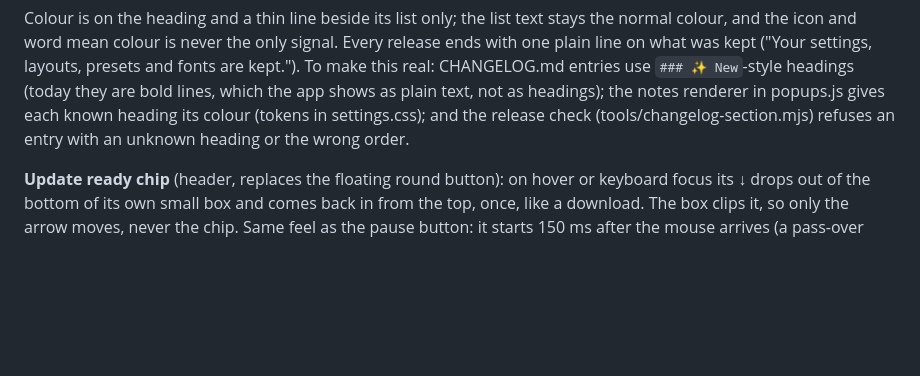
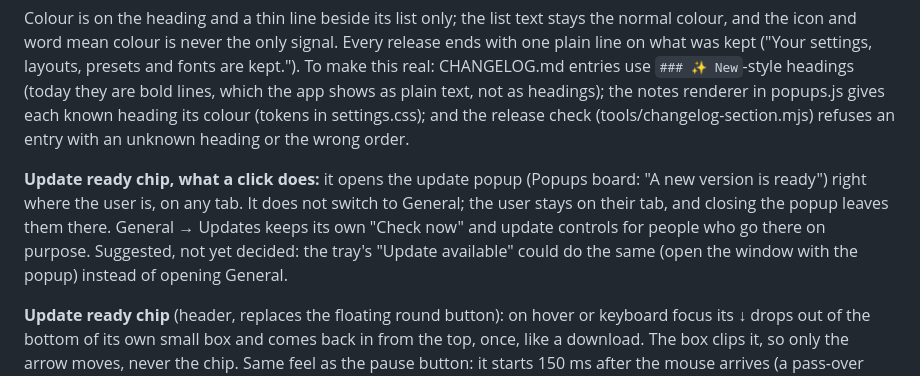
Before and after one commit to nqble/keystroke-overlay, a Markdown page: docs/design/v2-redesign.md, the part around the change. GitHub-like rendering; blank space fills up the shorter version.

Commit message:
docs(design): open the update popup from the chip on any tab

```diff
--- a/docs/design/v2-redesign.md
+++ b/docs/design/v2-redesign.md
@@ -53,6 +53,11 @@ they are bold lines, which the app shows as plain text, not as headings); the no
 known heading its colour (tokens in settings.css); and the release check (tools/changelog-section.mjs) refuses an
 entry with an unknown heading or the wrong order.
 
+**Update ready chip, what a click does:** it opens the update popup (Popups board: "A new version is ready") right where
+the user is, on any tab. It does not switch to General; the user stays on their tab, and closing the popup leaves them
+there. General → Updates keeps its own "Check now" and update controls for people who go there on purpose. Suggested, not
+yet decided: the tray's "Update available" could do the same (open the window with the popup) instead of opening General.
+
 **Update ready chip** (header, replaces the floating round button): on hover or keyboard focus its ↓ drops out of the
 bottom of its own small box and comes back in from the top, once, like a download. The box clips it, so only the arrow
 moves, never the chip. Same feel as the pause button: it starts 150 ms after the mouse arrives (a pass-over does
```
